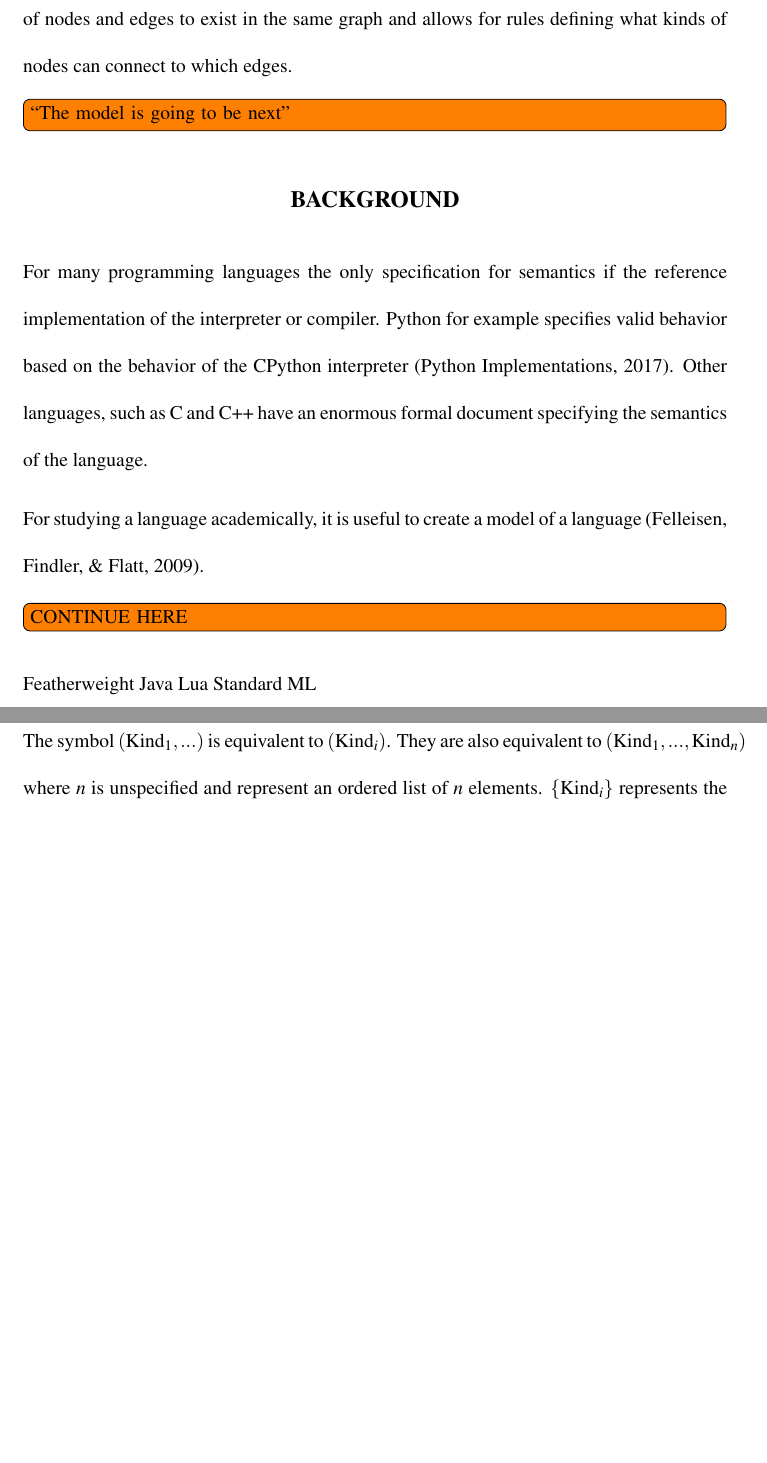
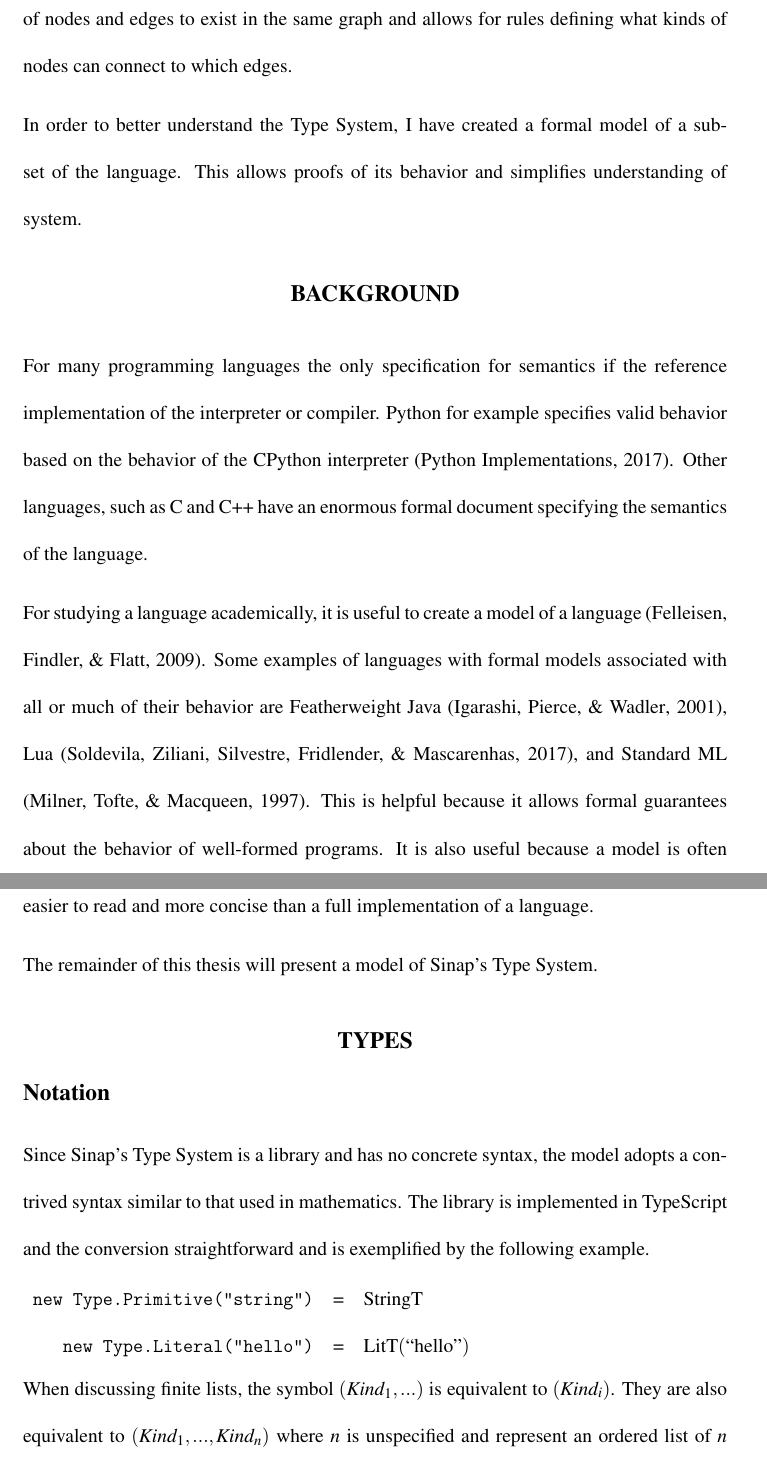
Before and after one commit to Sheyne/honors-thesis, a LaTeX document (report.tex): two parts of pages 7 and 8 of 18, joined at a grey line, cut so that both start at the same text, the shorter picture padded with empty space. Compiled offline with pdfLaTeX.

Commit message:
Work on the introduction

```diff
--- a/report.tex
+++ b/report.tex
@@ -236,8 +236,9 @@ that it receives. The Type System also allows different kinds of nodes and
 edges to exist in the same graph and allows for rules defining what kinds of
 nodes can connect to which edges.
 
-\todo{``The model is going to be next''}
-
+In order to better understand the Type System, I have created a
+formal model of a subset of the language. This allows proofs of
+its behavior and simplifies understanding of system.
 
 \section{BACKGROUND}
 
@@ -249,26 +250,43 @@ C and C++ have an enormous formal document specifying the semantics
 of the language.
 
 For studying a language academically, it is useful to create a model
-of a language \cite{redexbook}.
+of a language \cite{redexbook}. Some examples of languages with
+formal models associated with all or much of their behavior are
+Featherweight Java \cite{Igarashi:2001:FJM:503502.503505},
+Lua \cite{DBLP:journals/corr/SoldevilaZSFM17},
+and Standard ML \cite{Milner:1997:DSM:549659}. This is helpful because
+it allows formal guarantees about the behavior of well-formed
+programs. It is also useful because a model is often easier to
+read and more concise than a full implementation of a language.
 
-\todo{CONTINUE HERE}
-
-
-Featherweight Java
-Lua
-Standard ML
-
+The remainder of this thesis will present a model of Sinap's Type
+System.
 
 \section{TYPES}
 
 \subsection{Notation}
 
-The symbol \((\operatorname{Kind}_1, ...)\) is equivalent to
-\((\operatorname{Kind}_i)\). They are also equivalent to
-\((\operatorname{Kind}_1, ..., \operatorname{Kind}_n)\)
+Since Sinap's Type System is a library and has no concrete
+syntax, the model adopts a contrived syntax similar to that
+used in mathematics. The library is implemented in TypeScript
+and the conversion straightforward and is exemplified by
+the following example.
+
+\begin{tabular}{rcl}
+    \verb|new Type.Primitive("string")|&=&\(\StringT\) \\
+    \verb|new Type.Literal("hello")|&=&\(\LitT(\text{``hello"})\)
+\end{tabular}
+
+\newcommand{\Kind}{\textit{Kind}}
+
+When discussing finite lists, the symbol
+\((\Kind_1, ...)\) is equivalent to
+\((\Kind_i)\). They are also equivalent to
+\((\Kind_1, ..., \Kind_n)\)
 where \(n\) is unspecified and represent an ordered list
-of \(n\) elements. \(\{\operatorname{Kind}_i\}\) represents
-the set of the elements of the list.
+of \(n\) elements. \(\{\Kind_i\}\) represents
+the set of the elements of the list. These are also valid
+as argument lists to functions.
 
 ``\(\_\)'' represents a symbol that has been omitted for brevity.
 Because much of the model is uses deeply nested parentheses,
```
Also changed, not shown: bib.bib (+48 -0 lines), report.tex (4 more changed lines).
